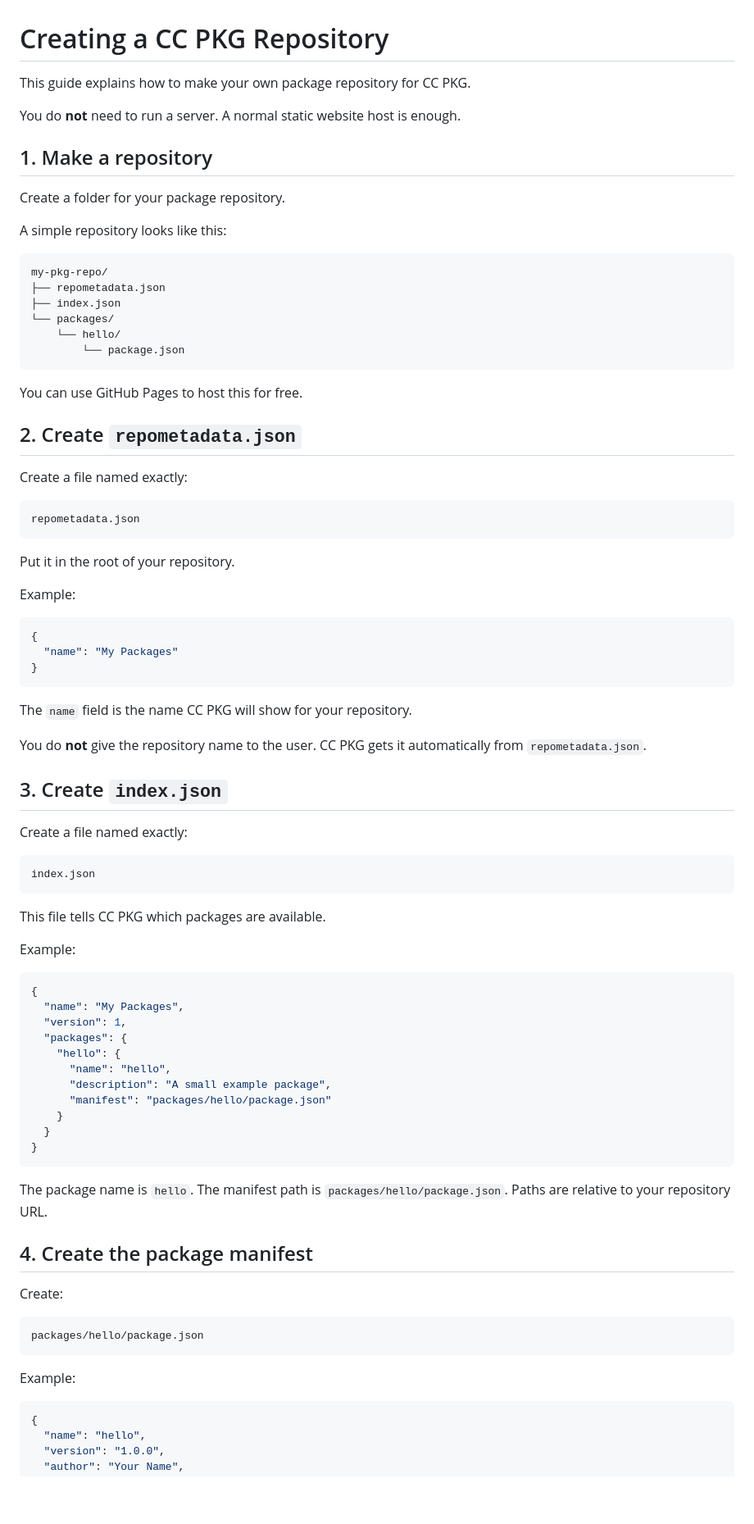
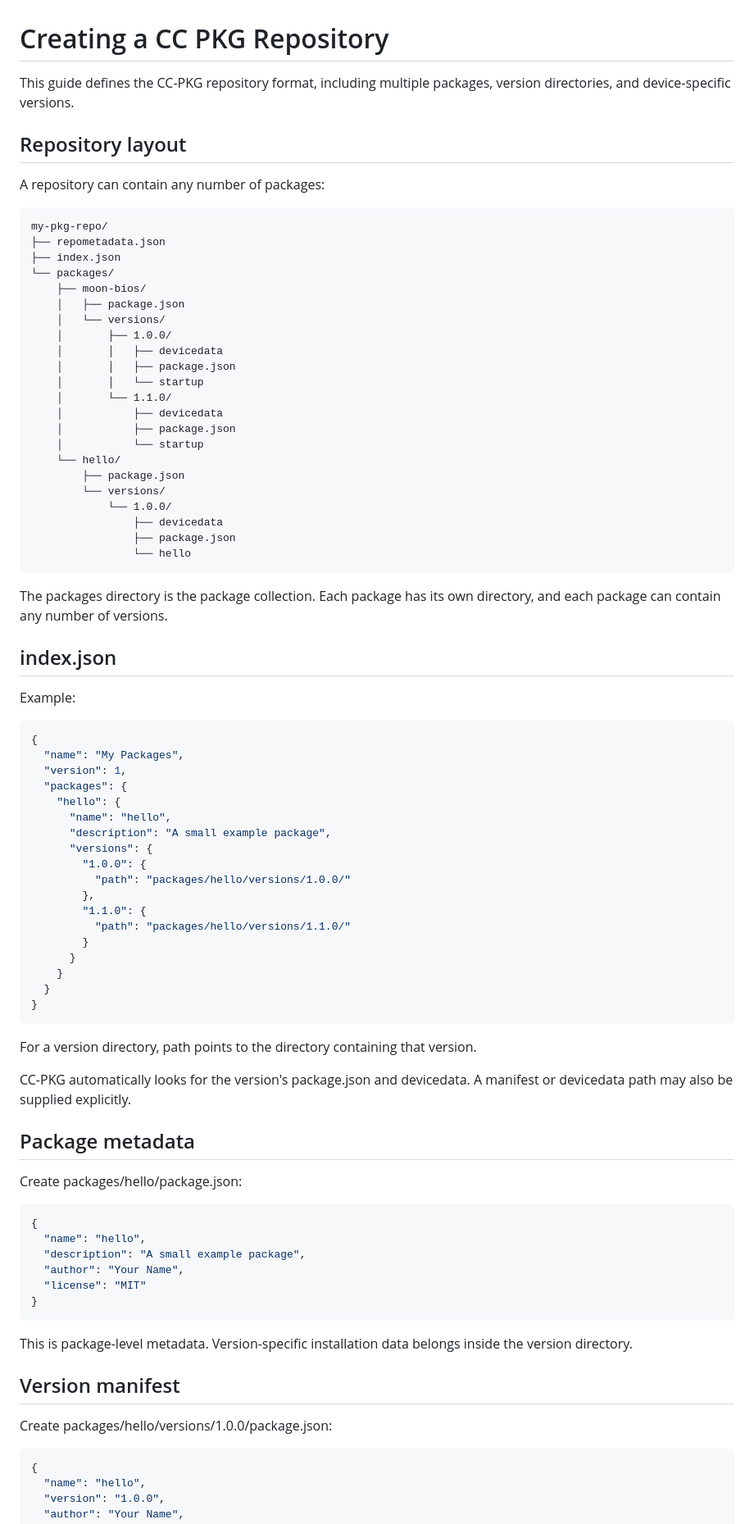
Before and after one commit to CubeHub-studio/CC-PKG, a Markdown page: docs/repository.md, the part around one of its changes. Shown at 82% size. GitHub-like rendering; blank space fills up the shorter version.

Commit message:
docs: define versioned device-targeted repositories

```diff
--- a/docs/repository.md
+++ b/docs/repository.md
@@ -1,57 +1,39 @@
 # Creating a CC PKG Repository
 
-This guide explains how to make your own package repository for CC PKG.
+This guide defines the CC-PKG repository format, including multiple packages, version directories, and device-specific versions.
 
-You do **not** need to run a server. A normal static website host is enough.
+## Repository layout
 
-## 1. Make a repository
-
-Create a folder for your package repository.
-
-A simple repository looks like this:
+A repository can contain any number of packages:
 
 ~~~text
 my-pkg-repo/
 ├── repometadata.json
 ├── index.json
 └── packages/
+    ├── moon-bios/
+    │   ├── package.json
+    │   └── versions/
+    │       ├── 1.0.0/
+    │       │   ├── devicedata
+    │       │   ├── package.json
+    │       │   └── startup
+    │       └── 1.1.0/
+    │           ├── devicedata
+    │           ├── package.json
+    │           └── startup
     └── hello/
-        └── package.json
+        ├── package.json
+        └── versions/
+            └── 1.0.0/
+                ├── devicedata
+                ├── package.json
+                └── hello
 ~~~
 
-You can use GitHub Pages to host this for free.
+The packages directory is the package collection. Each package has its own directory, and each package can contain any number of versions.
 
-## 2. Create `repometadata.json`
-
-Create a file named exactly:
-
-~~~text
-repometadata.json
-~~~
-
-Put it in the root of your repository.
-
-Example:
-
-~~~json
-{
-  "name": "My Packages"
-}
-~~~
-
-The `name` field is the name CC PKG will show for your repository.
-
-You do **not** give the repository name to the user. CC PKG gets it automatically from `repometadata.json`.
-
-## 3. Create `index.json`
-
-Create a file named exactly:
-
-~~~text
-index.json
-~~~
-
-This file tells CC PKG which packages are available.
+## index.json
 
 Example:
 
@@ -63,23 +45,41 @@ Example:
     "hello": {
       "name": "hello",
       "description": "A small example package",
-      "manifest": "packages/hello/package.json"
+      "versions": {
+        "1.0.0": {
+          "path": "packages/hello/versions/1.0.0/"
+        },
+        "1.1.0": {
+          "path": "packages/hello/versions/1.1.0/"
+        }
+      }
     }
   }
 }
 ~~~
 
-The package name is `hello`. The manifest path is `packages/hello/package.json`. Paths are relative to your repository URL.
+For a version directory, path points to the directory containing that version.
 
-## 4. Create the package manifest
+CC-PKG automatically looks for the version's package.json and devicedata. A manifest or devicedata path may also be supplied explicitly.
 
-Create:
+## Package metadata
 
-~~~text
-packages/hello/package.json
+Create packages/hello/package.json:
+
+~~~json
+{
+  "name": "hello",
+  "description": "A small example package",
+  "author": "Your Name",
+  "license": "MIT"
+}
 ~~~
 
-Example:
+This is package-level metadata. Version-specific installation data belongs inside the version directory.
+
+## Version manifest
+
+Create packages/hello/versions/1.0.0/package.json:
 
 ~~~json
 {
```
Also changed, not shown: other parts of docs/repository.md (+139 -236 lines).
